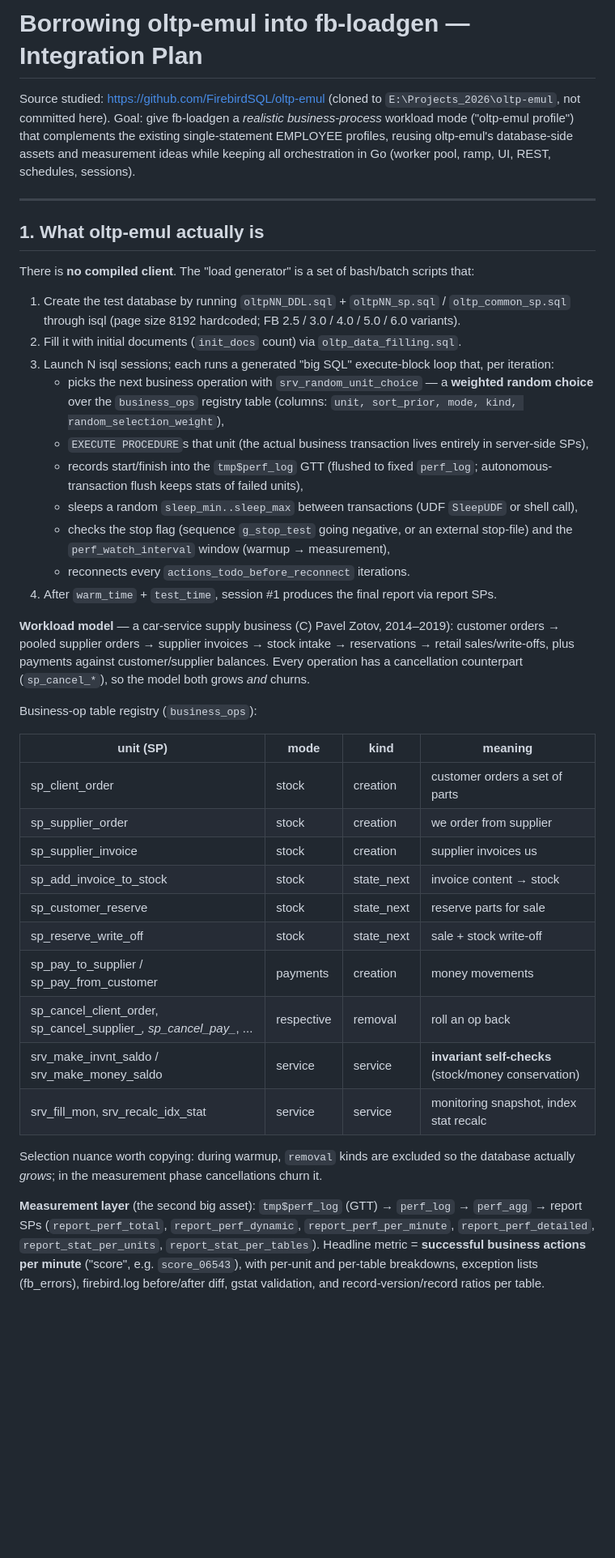
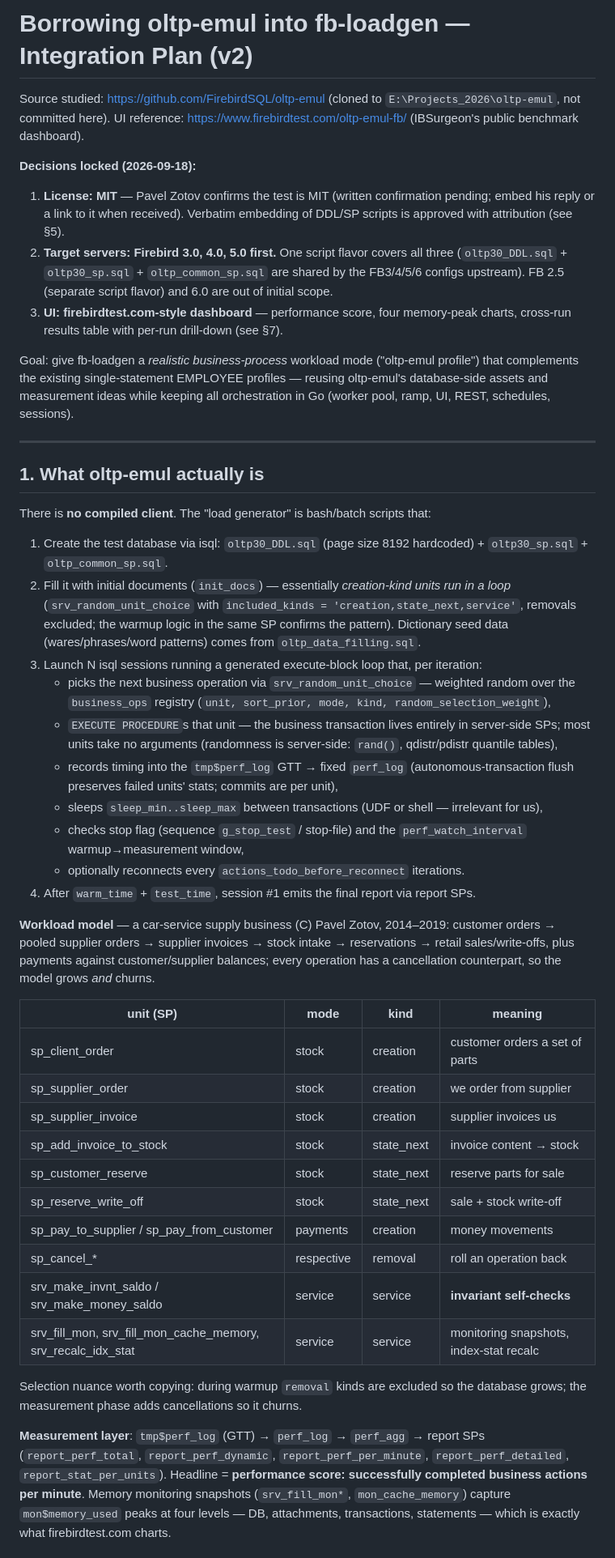
Before and after one commit to alexeykovyazin/firebirdgotester, a Markdown page: OLTP_EMUL_PLAN.md, the part around one of its changes. Shown at 81% size. Rendered like a GitHub page; blank space fills up the shorter version.

```diff
--- a/OLTP_EMUL_PLAN.md
+++ b/OLTP_EMUL_PLAN.md
@@ -1,37 +1,48 @@
-# Borrowing oltp-emul into fb-loadgen — Integration Plan
+# Borrowing oltp-emul into fb-loadgen — Integration Plan (v2)
 
 Source studied: https://github.com/FirebirdSQL/oltp-emul (cloned to `E:\Projects_2026\oltp-emul`, not committed here).
-Goal: give fb-loadgen a *realistic business-process* workload mode ("oltp-emul profile") that complements the existing
-single-statement EMPLOYEE profiles, reusing oltp-emul's database-side assets and measurement ideas while keeping all
-orchestration in Go (worker pool, ramp, UI, REST, schedules, sessions).
+UI reference: https://www.firebirdtest.com/oltp-emul-fb/ (IBSurgeon's public benchmark dashboard).
+
+**Decisions locked (2026-09-18):**
+1. **License: MIT** — Pavel Zotov confirms the test is MIT (written confirmation pending; embed his reply or a
+   link to it when received). Verbatim embedding of DDL/SP scripts is approved with attribution (see §5).
+2. **Target servers: Firebird 3.0, 4.0, 5.0 first.** One script flavor covers all three
+   (`oltp30_DDL.sql` + `oltp30_sp.sql` + `oltp_common_sp.sql` are shared by the FB3/4/5/6 configs upstream).
+   FB 2.5 (separate script flavor) and 6.0 are out of initial scope.
+3. **UI: firebirdtest.com-style dashboard** — performance score, four memory-peak charts, cross-run results
+   table with per-run drill-down (see §7).
+
+Goal: give fb-loadgen a *realistic business-process* workload mode ("oltp-emul profile") that complements the
+existing single-statement EMPLOYEE profiles — reusing oltp-emul's database-side assets and measurement ideas while
+keeping all orchestration in Go (worker pool, ramp, UI, REST, schedules, sessions).
 
 ---
 
 ## 1. What oltp-emul actually is
 
-There is **no compiled client**. The "load generator" is a set of bash/batch scripts that:
+There is **no compiled client**. The "load generator" is bash/batch scripts that:
 
-1. Create the test database by running `oltpNN_DDL.sql` + `oltpNN_sp.sql` / `oltp_common_sp.sql` through isql
-   (page size 8192 hardcoded; FB 2.5 / 3.0 / 4.0 / 5.0 / 6.0 variants).
-2. Fill it with initial documents (`init_docs` count) via `oltp_data_filling.sql`.
-3. Launch N isql sessions; each runs a generated "big SQL" execute-block loop that, per iteration:
-   - picks the next business operation with `srv_random_unit_choice` — a **weighted random choice** over the
-     `business_ops` registry table (columns: `unit, sort_prior, mode, kind, random_selection_weight`),
-   - `EXECUTE PROCEDURE`s that unit (the actual business transaction lives entirely in server-side SPs),
-   - records start/finish into the `tmp$perf_log` GTT (flushed to fixed `perf_log`; autonomous-transaction flush
-     keeps stats of failed units),
-   - sleeps a random `sleep_min..sleep_max` between transactions (UDF `SleepUDF` or shell call),
-   - checks the stop flag (sequence `g_stop_test` going negative, or an external stop-file) and the
-     `perf_watch_interval` window (warmup → measurement),
-   - reconnects every `actions_todo_before_reconnect` iterations.
-4. After `warm_time` + `test_time`, session #1 produces the final report via report SPs.
+1. Create the test database via isql: `oltp30_DDL.sql` (page size 8192 hardcoded) + `oltp30_sp.sql` +
+   `oltp_common_sp.sql`.
+2. Fill it with initial documents (`init_docs`) — essentially *creation-kind units run in a loop*
+   (`srv_random_unit_choice` with `included_kinds = 'creation,state_next,service'`, removals excluded; the
+   warmup logic in the same SP confirms the pattern). Dictionary seed data (wares/phrases/word patterns) comes
+   from `oltp_data_filling.sql`.
+3. Launch N isql sessions running a generated execute-block loop that, per iteration:
+   - picks the next business operation via `srv_random_unit_choice` — weighted random over the `business_ops`
+     registry (`unit, sort_prior, mode, kind, random_selection_weight`),
+   - `EXECUTE PROCEDURE`s that unit — the business transaction lives entirely in server-side SPs; most units take
+     no arguments (randomness is server-side: `rand()`, qdistr/pdistr quantile tables),
+   - records timing into the `tmp$perf_log` GTT → fixed `perf_log` (autonomous-transaction flush preserves failed
+     units' stats; commits are per unit),
+   - sleeps `sleep_min..sleep_max` between transactions (UDF or shell — irrelevant for us),
+   - checks stop flag (sequence `g_stop_test` / stop-file) and the `perf_watch_interval` warmup→measurement window,
+   - optionally reconnects every `actions_todo_before_reconnect` iterations.
+4. After `warm_time` + `test_time`, session #1 emits the final report via report SPs.
 
-**Workload model** — a car-service supply business (C) Pavel Zotov, 2014–2019):
-customer orders → pooled supplier orders → supplier invoices → stock intake → reservations → retail sales/write-offs,
-plus payments against customer/supplier balances. Every operation has a cancellation counterpart
-(`sp_cancel_*`), so the model both grows *and* churns.
-
-Business-op table registry (`business_ops`):
+**Workload model** — a car-service supply business (C) Pavel Zotov, 2014–2019: customer orders → pooled supplier
+orders → supplier invoices → stock intake → reservations → retail sales/write-offs, plus payments against
+customer/supplier balances; every operation has a cancellation counterpart, so the model grows *and* churns.
 
 | unit (SP)               | mode     | kind        | meaning                          |
 |-------------------------|----------|-------------|----------------------------------|
@@ -42,16 +53,16 @@ Business-op table registry (`business_ops`):
 | sp_customer_reserve     | stock    | state_next  | reserve parts for sale           |
 | sp_reserve_write_off    | stock    | state_next  | sale + stock write-off           |
 | sp_pay_to_supplier / sp_pay_from_customer | payments | creation | money movements |
-| sp_cancel_client_order, sp_cancel_supplier_*, sp_cancel_pay_*, ... | respective | removal | roll an op back |
-| srv_make_invnt_saldo / srv_make_money_saldo | service | service | **invariant self-checks** (stock/money conservation) |
-| srv_fill_mon, srv_recalc_idx_stat | service | service | monitoring snapshot, index stat recalc |
+| sp_cancel_*             | respective | removal   | roll an operation back           |
+| srv_make_invnt_saldo / srv_make_money_saldo | service | service | **invariant self-checks** |
+| srv_fill_mon, srv_fill_mon_cache_memory, srv_recalc_idx_stat | service | service | monitoring snapshots, index-stat recalc |
 
-Selection nuance worth copying: during warmup, `removal` kinds are excluded so the database actually *grows*;
-in the measurement phase cancellations churn it.
+Selection nuance worth copying: during warmup `removal` kinds are excluded so the database grows; the
+measurement phase adds cancellations so it churns.
 
-**Measurement layer** (the second big asset): `tmp$perf_log` (GTT) → `perf_log` → `perf_agg` → report SPs
-(`report_perf_total`, `report_perf_dynamic`, `report_perf_per_minute`, `report_perf_detailed`,
-`report_stat_per_units`, `report_stat_per_tables`). Headline metric = **successful business actions per minute**
-("score", e.g. `score_06543`), with per-unit and per-table breakdowns, exception lists (fb_errors),
-firebird.log before/after diff, gstat validation, and record-version/record ratios per table.
+**Measurement layer**: `tmp$perf_log` (GTT) → `perf_log` → `perf_agg` → report SPs (`report_perf_total`,
+`report_perf_dynamic`, `report_perf_per_minute`, `report_perf_detailed`, `report_stat_per_units`). Headline =
+**performance score: successfully completed business actions per minute**. Memory monitoring snapshots
+(`srv_fill_mon*`, `mon_cache_memory`) capture `mon$memory_used` peaks at four levels — DB, attachments,
+transactions, statements — which is exactly what firebirdtest.com charts.
 
```
Also changed, not shown: other parts of OLTP_EMUL_PLAN.md (+137 -96 lines).
